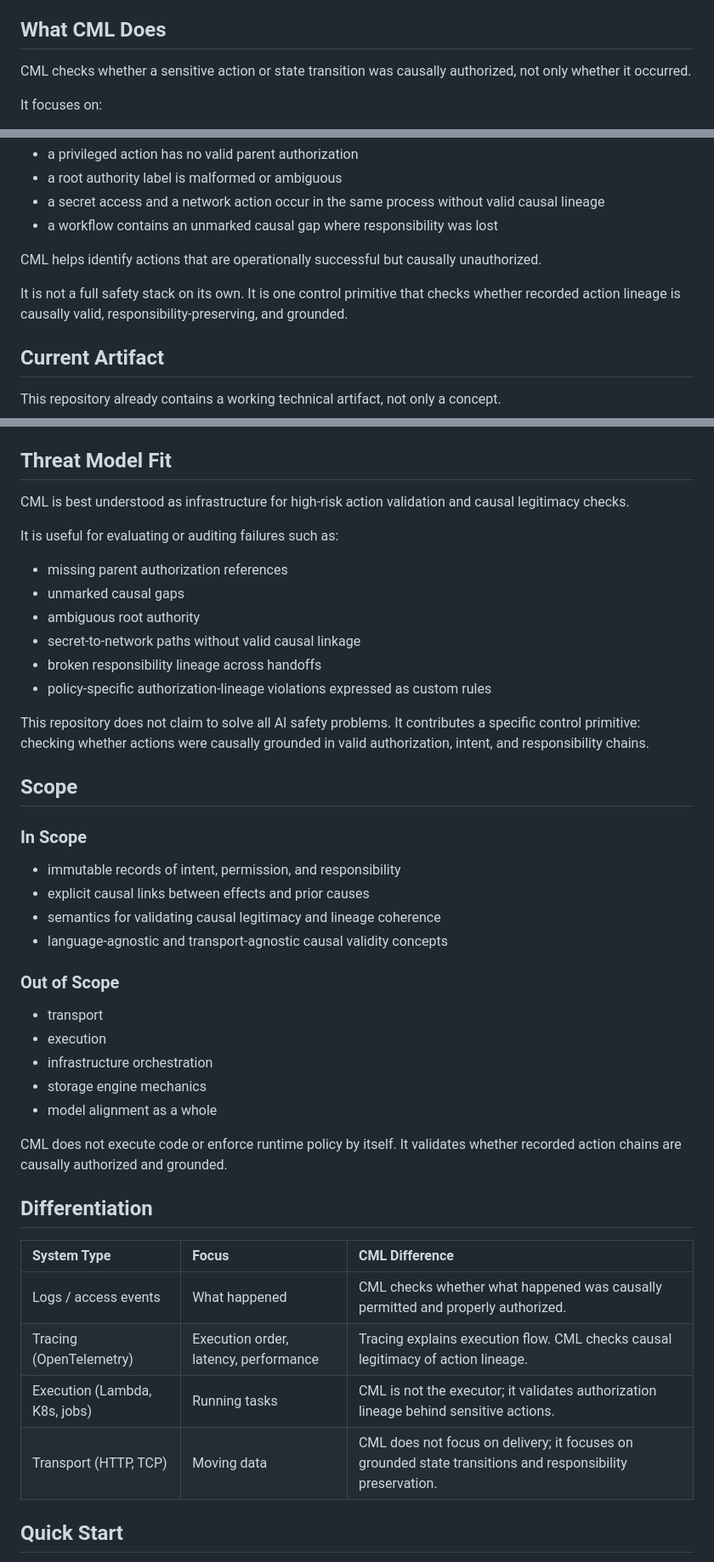
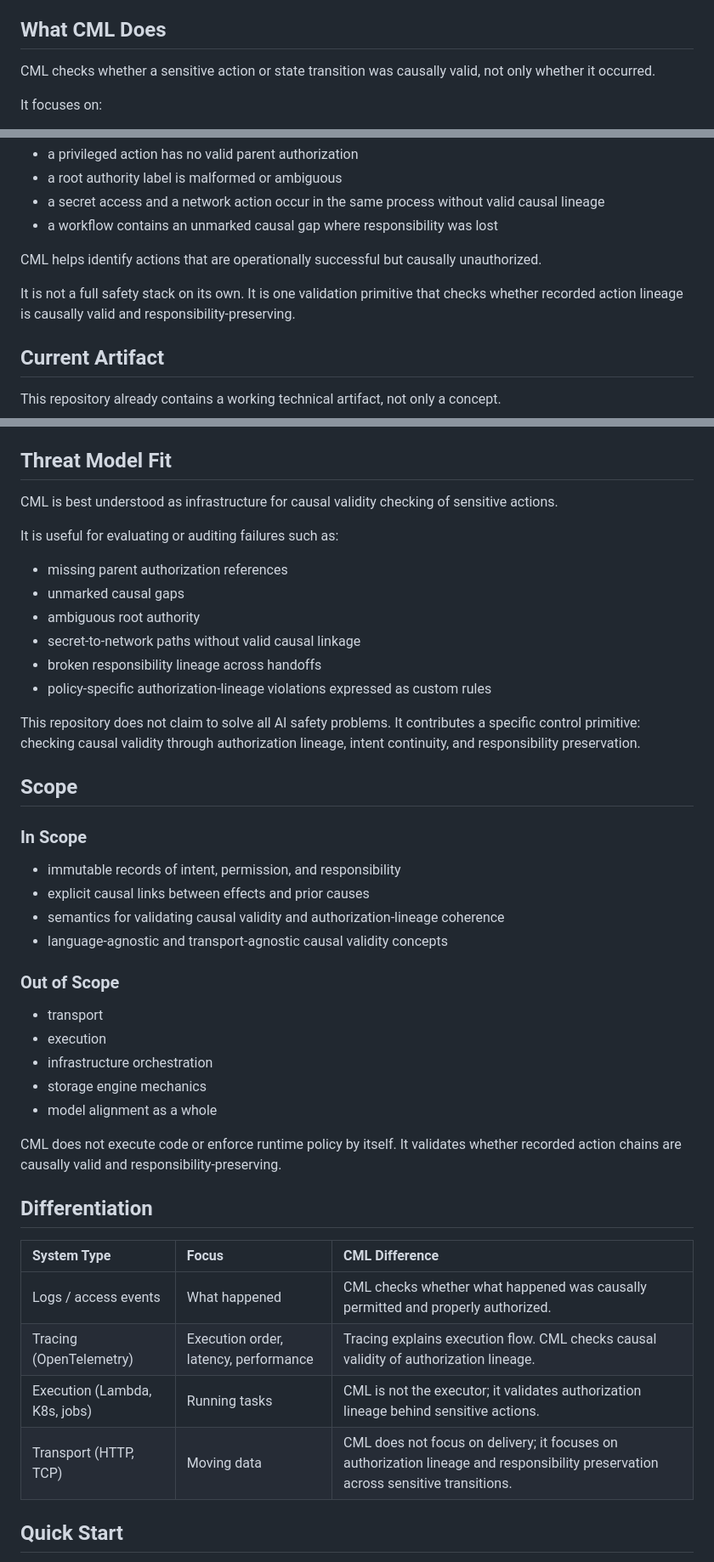
Before and after one commit to safal207/Causal-Memory-Layer, a Markdown page: README.md, 3 parts joined by grey strips. Shown at 85% size. GitHub-like rendering.

Commit message:
Polish README terminology around causal validity anchors

```diff
--- a/README.md
+++ b/README.md
@@ -34,7 +34,7 @@ For agentic systems, this matters because output review alone can miss unsafe or
 
 ## What CML Does
 
-CML checks whether a sensitive action or state transition was causally authorized, not only whether it occurred.
+CML checks whether a sensitive action or state transition was causally valid, not only whether it occurred.
 
 It focuses on:
 
@@ -59,7 +59,7 @@ Examples:
 
 CML helps identify actions that are operationally successful but causally unauthorized.
 
-It is not a full safety stack on its own. It is one control primitive that checks whether recorded action lineage is causally valid, responsibility-preserving, and grounded.
+It is not a full safety stack on its own. It is one validation primitive that checks whether recorded action lineage is causally valid and responsibility-preserving.
 
 ## Current Artifact
 
@@ -86,7 +86,7 @@ Key implementation entry points:
 
 ## Threat Model Fit
 
-CML is best understood as infrastructure for high-risk action validation and causal legitimacy checks.
+CML is best understood as infrastructure for causal validity checking of sensitive actions.
 
 It is useful for evaluating or auditing failures such as:
 
@@ -97,7 +97,7 @@ It is useful for evaluating or auditing failures such as:
 - broken responsibility lineage across handoffs
 - policy-specific authorization-lineage violations expressed as custom rules
 
-This repository does not claim to solve all AI safety problems. It contributes a specific control primitive: checking whether actions were causally grounded in valid authorization, intent, and responsibility chains.
+This repository does not claim to solve all AI safety problems. It contributes a specific control primitive: checking causal validity through authorization lineage, intent continuity, and responsibility preservation.
 
 ## Scope
 
@@ -105,7 +105,7 @@ This repository does not claim to solve all AI safety problems. It contributes a
 
 - immutable records of intent, permission, and responsibility
 - explicit causal links between effects and prior causes
-- semantics for validating causal legitimacy and lineage coherence
+- semantics for validating causal validity and authorization-lineage coherence
 - language-agnostic and transport-agnostic causal validity concepts
 
 ### Out of Scope
@@ -116,16 +116,16 @@ This repository does not claim to solve all AI safety problems. It contributes a
 - storage engine mechanics
 - model alignment as a whole
 
-CML does not execute code or enforce runtime policy by itself. It validates whether recorded action chains are causally authorized and grounded.
+CML does not execute code or enforce runtime policy by itself. It validates whether recorded action chains are causally valid and responsibility-preserving.
 
 ## Differentiation
 
 | System Type | Focus | CML Difference |
 | :--- | :--- | :--- |
 | Logs / access events | What happened | CML checks whether what happened was causally permitted and properly authorized. |
-| Tracing (OpenTelemetry) | Execution order, latency, performance | Tracing explains execution flow. CML checks causal legitimacy of action lineage. |
+| Tracing (OpenTelemetry) | Execution order, latency, performance | Tracing explains execution flow. CML checks causal validity of authorization lineage. |
 | Execution (Lambda, K8s, jobs) | Running tasks | CML is not the executor; it validates authorization lineage behind sensitive actions. |
-| Transport (HTTP, TCP) | Moving data | CML does not focus on delivery; it focuses on grounded state transitions and responsibility preservation. |
+| Transport (HTTP, TCP) | Moving data | CML does not focus on delivery; it focuses on authorization lineage and responsibility preservation across sensitive transitions. |
 
 ## Quick Start
 
```
Also changed, not shown: other parts of README.md (+4 -4 lines).
